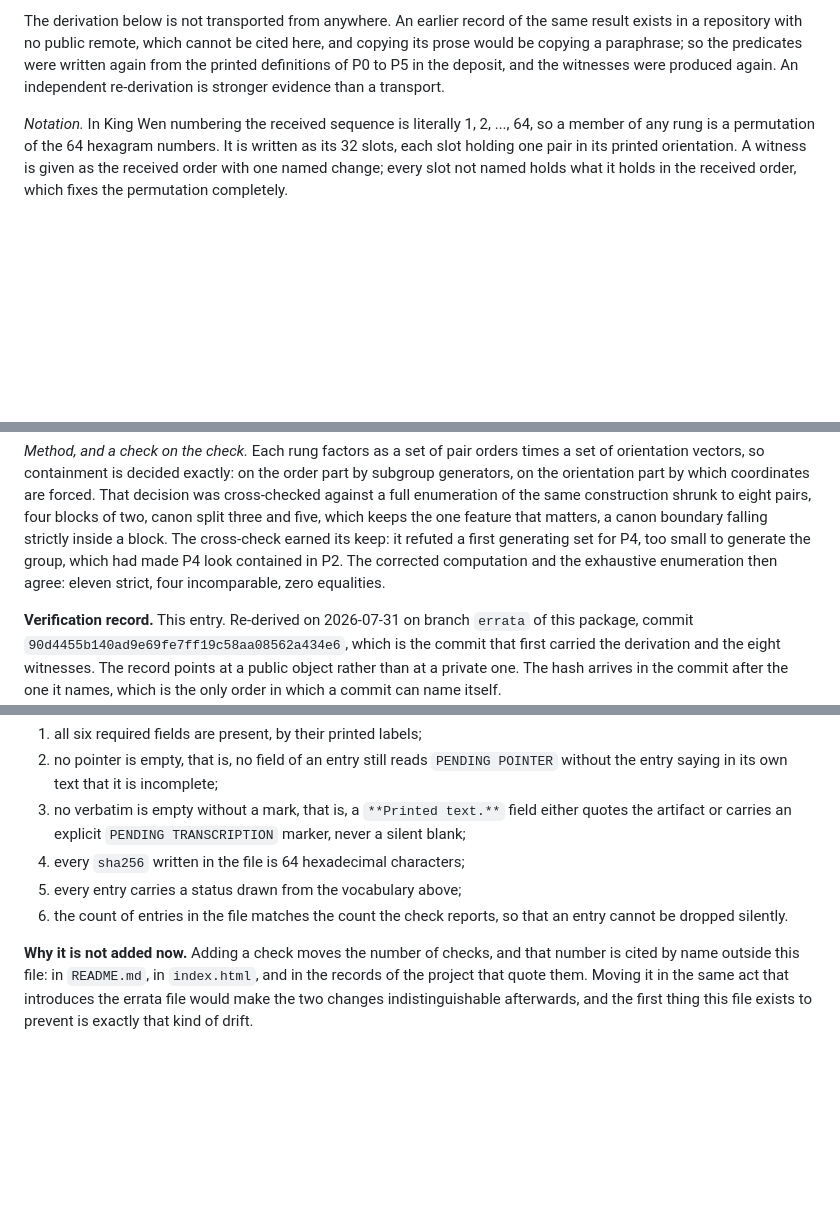
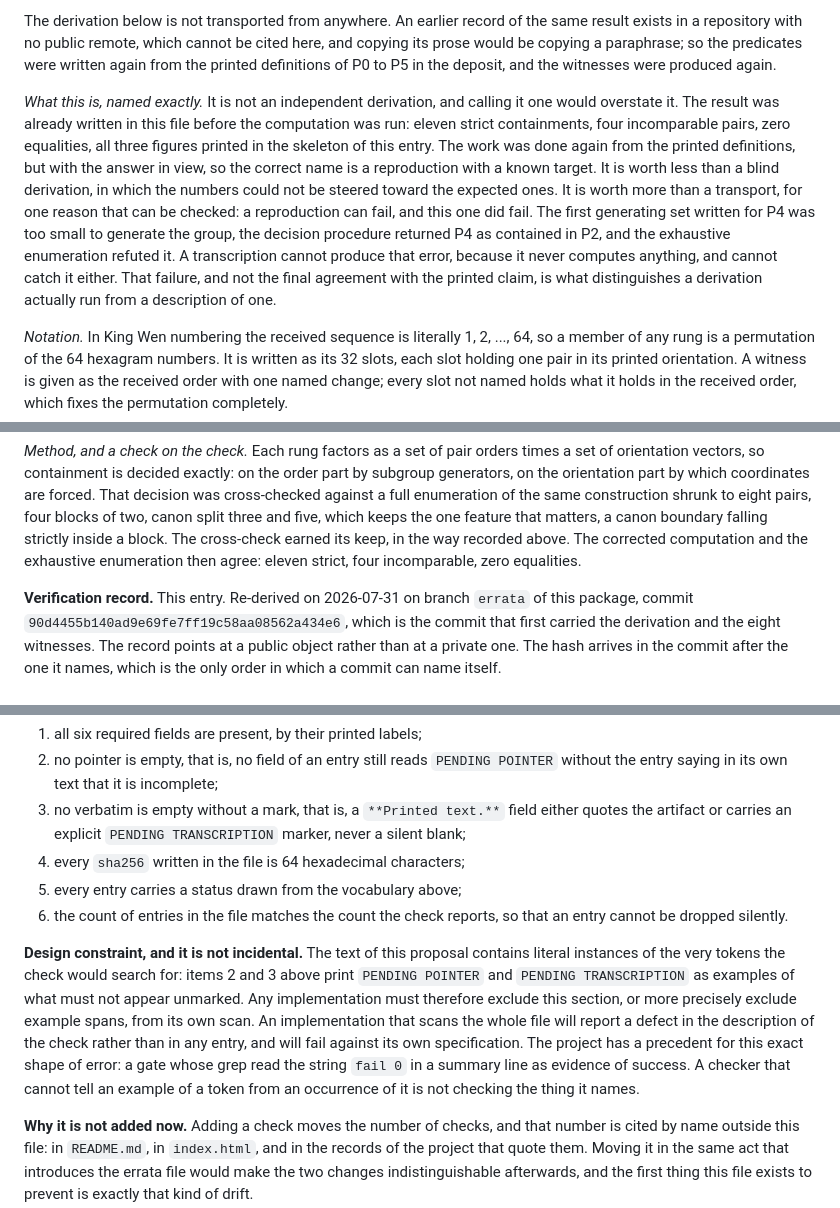
Before and after one commit to theoriginaliching/kingwen-orderings-replication, a Markdown page: ERRATA.md, 3 parts joined by grey strips. Drawn GitHub-style; blank space fills up the shorter version.

Commit message:
errata: dos precisiones, ambas a la baja
E-2: la derivacion se corrio con el resultado ya impreso en el esqueleto,
asi que el nombre correcto es reproduccion con objetivo conocido y no
derivacion independiente. Vale menos que una derivacion a ciegas y mas que
un transporte, y la razon es comprobable: una reproduccion puede fallar, y
esta fallo. El conjunto generador de P4 se escribio demasiado pequeno y la
enumeracion exhaustiva lo refuto. Ese fallo, y no el acuerdo final con la
cifra impresa, es lo que distingue una derivacion corrida de la descripcion
de una.

Propuesta de comprobador: queda anotada la restriccion de diseno. El texto
de la propuesta contiene literales de los tokens que el comprobador
buscaria, asi que cualquier implementacion tiene que excluir los tramos de
ejemplo o fallara contra su propia especificacion. Precedente conocido en
el proyecto: el grep de un gate que leia la cadena fail 0 de una linea de
resumen como evidencia de exito.

Co-Authored-By: Claude Opus 5 (1M context) <noreply@anthropic.com>

```diff
--- a/ERRATA.md
+++ b/ERRATA.md
@@ -182,7 +182,21 @@ The derivation below is not transported from anywhere. An earlier record of the
 result exists in a repository with no public remote, which cannot be cited here, and
 copying its prose would be copying a paraphrase; so the predicates were written again
 from the printed definitions of P0 to P5 in the deposit, and the witnesses were
-produced again. An independent re-derivation is stronger evidence than a transport.
+produced again.
+
+*What this is, named exactly.* It is not an independent derivation, and calling it one
+would overstate it. The result was already written in this file before the computation
+was run: eleven strict containments, four incomparable pairs, zero equalities, all three
+figures printed in the skeleton of this entry. The work was done again from the printed
+definitions, but with the answer in view, so the correct name is a reproduction with a
+known target. It is worth less than a blind derivation, in which the numbers could not
+be steered toward the expected ones. It is worth more than a transport, for one reason
+that can be checked: a reproduction can fail, and this one did fail. The first
+generating set written for P4 was too small to generate the group, the decision
+procedure returned P4 as contained in P2, and the exhaustive enumeration refuted it. A
+transcription cannot produce that error, because it never computes anything, and cannot
+catch it either. That failure, and not the final agreement with the printed claim, is
+what distinguishes a derivation actually run from a description of one.
 
 *Notation.* In King Wen numbering the received sequence is literally 1, 2, ..., 64, so
 a member of any rung is a permutation of the 64 hexagram numbers. It is written as its
@@ -237,8 +251,7 @@ subgroup generators, on the orientation part by which coordinates are forced. Th
 decision was cross-checked against a full enumeration of the same construction shrunk to
 eight pairs, four blocks of two, canon split three and five, which keeps the one feature
 that matters, a canon boundary falling strictly inside a block. The cross-check earned
-its keep: it refuted a first generating set for P4, too small to generate the group,
-which had made P4 look contained in P2. The corrected computation and the exhaustive
+its keep, in the way recorded above. The corrected computation and the exhaustive
 enumeration then agree: eleven strict, four incomparable, zero equalities.
 
 **Verification record.** This entry. Re-derived on 2026-07-31 on branch `errata` of this
@@ -299,6 +312,17 @@ next to it so that the delay is not mistaken for an oversight.
 6. the count of entries in the file matches the count the check reports, so that an
    entry cannot be dropped silently.
 
+**Design constraint, and it is not incidental.** The text of this proposal contains
+literal instances of the very tokens the check would search for: items 2 and 3 above
+print `PENDING POINTER` and `PENDING TRANSCRIPTION` as examples of what must not appear
+unmarked. Any implementation must therefore exclude this section, or more precisely
+exclude example spans, from its own scan. An implementation that scans the whole file
+will report a defect in the description of the check rather than in any entry, and will
+fail against its own specification. The project has a precedent for this exact shape of
+error: a gate whose grep read the string `fail 0` in a summary line as evidence of
+success. A checker that cannot tell an example of a token from an occurrence of it is
+not checking the thing it names.
+
 **Why it is not added now.** Adding a check moves the number of checks, and that number
 is cited by name outside this file: in `README.md`, in `index.html`, and in the records
 of the project that quote them. Moving it in the same act that introduces the errata
```
